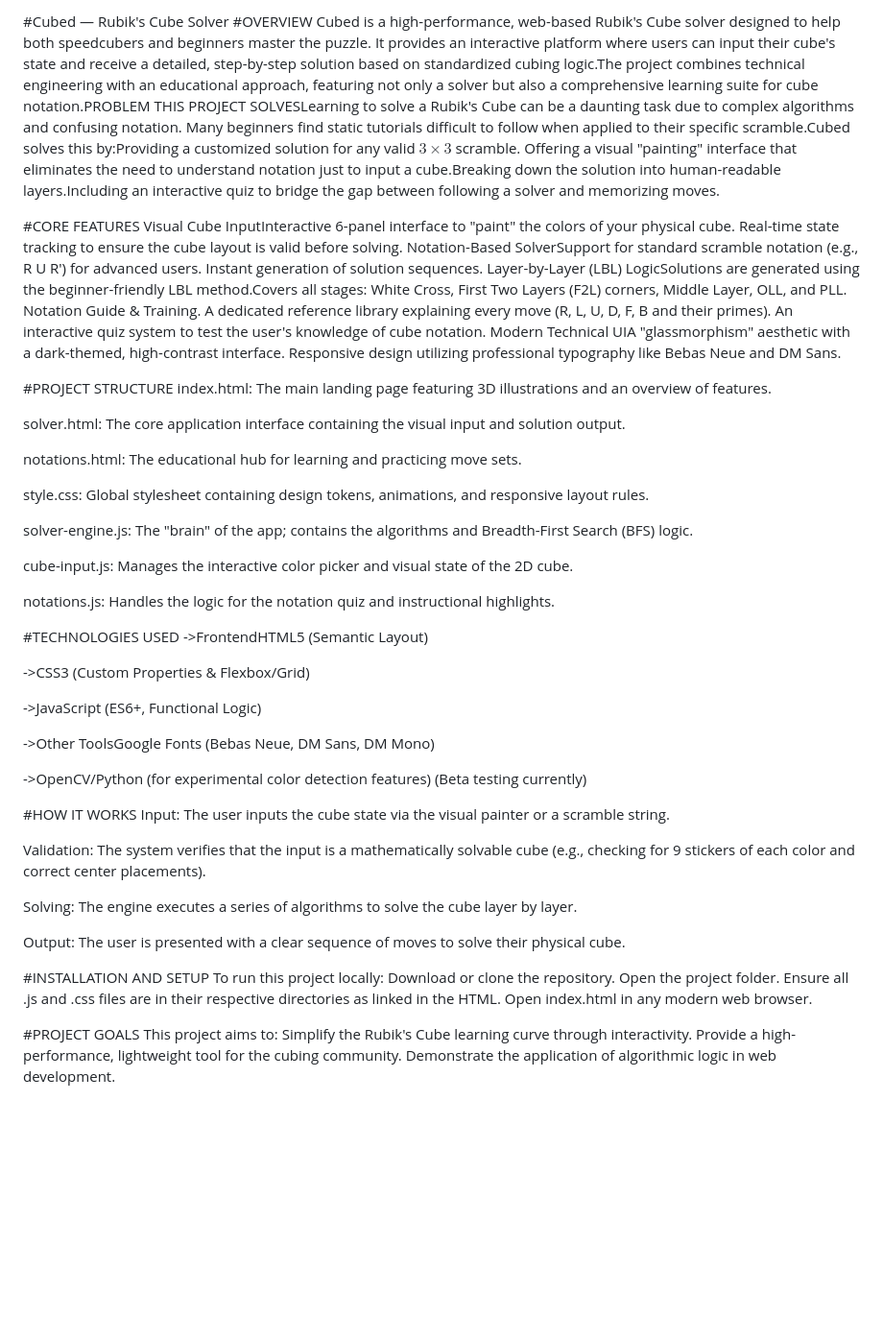
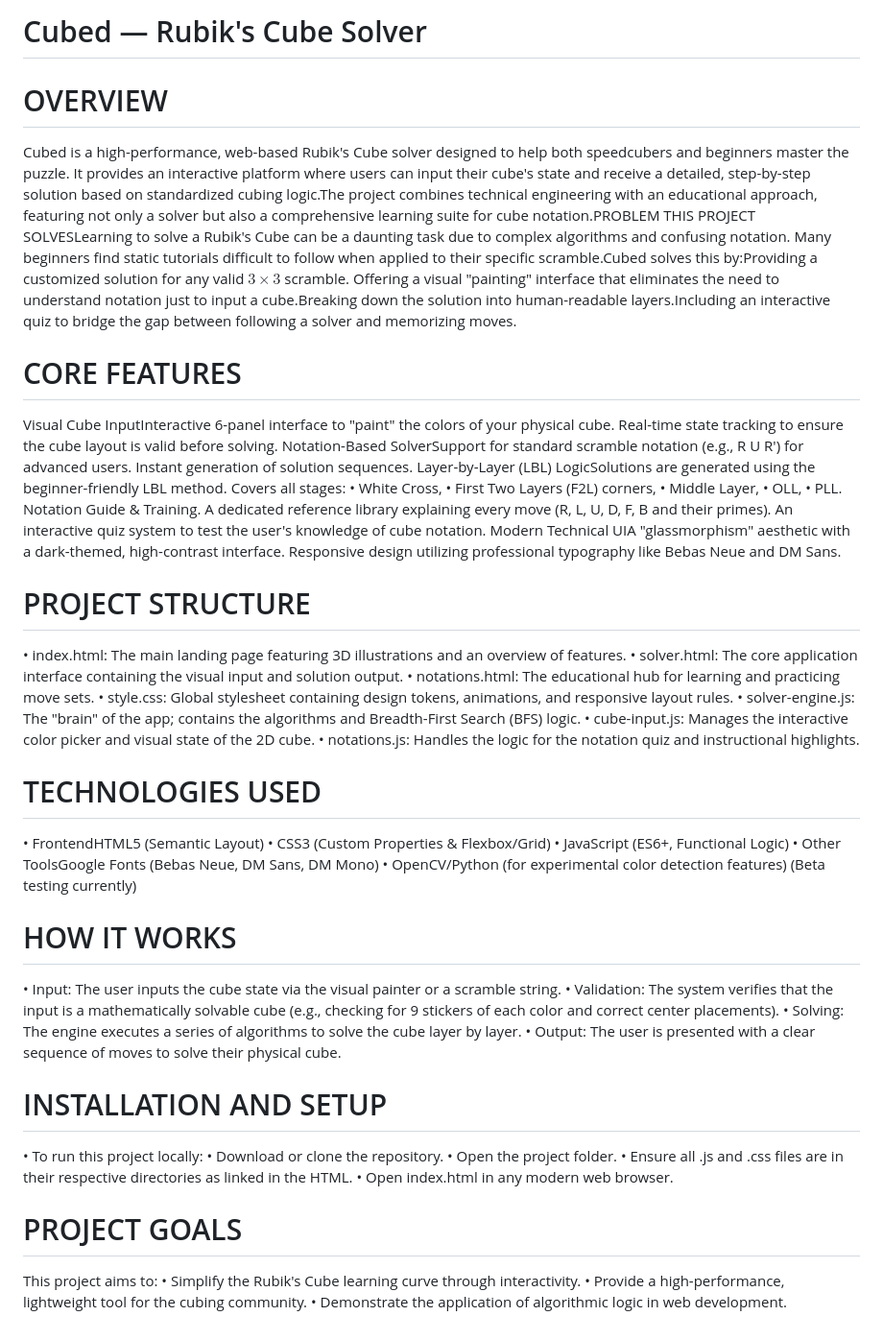
Before and after one commit to AryanShah456/CUBED, a Markdown page: README.md, the part around the change. Shown at 96% size. Drawn GitHub-style; blank space fills up the shorter version.

```diff
--- a/README.md
+++ b/README.md
@@ -1,5 +1,5 @@
-#Cubed — Rubik's Cube Solver
-#OVERVIEW
+# Cubed — Rubik's Cube Solver
+# OVERVIEW
 Cubed is a high-performance, web-based Rubik's Cube solver designed to help both speedcubers and beginners master the puzzle.
 It provides an interactive platform where users can input their cube's state and receive a detailed, step-by-step solution
 based on standardized cubing logic.The project combines technical engineering with an educational approach, featuring not only a
@@ -9,60 +9,53 @@ applied to their specific scramble.Cubed solves this by:Providing a customized s
 Offering a visual "painting" interface that eliminates the need to understand notation just to input a cube.Breaking down the
 solution into human-readable layers.Including an interactive quiz to bridge the gap between following a solver and memorizing moves.
 
-#CORE FEATURES
+# CORE FEATURES
 Visual Cube InputInteractive 6-panel interface to "paint" the colors of your physical cube. Real-time state tracking to ensure the cube
 layout is valid before solving. Notation-Based SolverSupport for standard scramble notation (e.g., R U R') for advanced users. Instant
-generation of solution sequences. Layer-by-Layer (LBL) LogicSolutions are generated using the beginner-friendly LBL method.Covers all stages:
-White Cross, First Two Layers (F2L) corners, Middle Layer, OLL, and PLL. Notation Guide & Training. A dedicated reference library explaining
+generation of solution sequences. Layer-by-Layer (LBL) LogicSolutions are generated using the beginner-friendly LBL method.
+Covers all stages:
+• White Cross,
+• First Two Layers (F2L) corners,
+• Middle Layer,
+• OLL,
+• PLL.
+Notation Guide & Training. A dedicated reference library explaining
 every move (R, L, U, D, F, B and their primes). An interactive quiz system to test the user's knowledge of cube notation. Modern Technical UIA
 "glassmorphism" aesthetic with a dark-themed, high-contrast interface. Responsive design utilizing professional typography like Bebas Neue and
 DM Sans.
 
-#PROJECT STRUCTURE
-index.html: The main landing page featuring 3D illustrations and an overview of features.
-
-solver.html: The core application interface containing the visual input and solution output.
-
-notations.html: The educational hub for learning and practicing move sets.
-
-style.css: Global stylesheet containing design tokens, animations, and responsive layout rules.
-
-solver-engine.js: The "brain" of the app; contains the algorithms and Breadth-First Search (BFS) logic.
-
-cube-input.js: Manages the interactive color picker and visual state of the 2D cube.
-
-notations.js: Handles the logic for the notation quiz and instructional highlights.
+# PROJECT STRUCTURE
+• index.html: The main landing page featuring 3D illustrations and an overview of features.
+• solver.html: The core application interface containing the visual input and solution output.
+• notations.html: The educational hub for learning and practicing move sets.
+• style.css: Global stylesheet containing design tokens, animations, and responsive layout rules.
+• solver-engine.js: The "brain" of the app; contains the algorithms and Breadth-First Search (BFS) logic.
+• cube-input.js: Manages the interactive color picker and visual state of the 2D cube.
+• notations.js: Handles the logic for the notation quiz and instructional highlights.
 
 
-#TECHNOLOGIES USED
-->FrontendHTML5 (Semantic Layout)
+# TECHNOLOGIES USED
+• FrontendHTML5 (Semantic Layout)
+• CSS3 (Custom Properties & Flexbox/Grid)
+• JavaScript (ES6+, Functional Logic)
+• Other ToolsGoogle Fonts (Bebas Neue, DM Sans, DM Mono)
+• OpenCV/Python (for experimental color detection features) (Beta testing currently)
 
-->CSS3 (Custom Properties & Flexbox/Grid)
+# HOW IT WORKS
+• Input: The user inputs the cube state via the visual painter or a scramble string.
+• Validation: The system verifies that the input is a mathematically solvable cube (e.g., checking for 9 stickers of each color and correct center placements).
+• Solving: The engine executes a series of algorithms to solve the cube layer by layer.
+• Output: The user is presented with a clear sequence of moves to solve their physical cube.
 
-->JavaScript (ES6+, Functional Logic)
+# INSTALLATION AND SETUP
+• To run this project locally:
+• Download or clone the repository.
+• Open the project folder.
+• Ensure all .js and .css files are in their respective directories as linked in the HTML.
+• Open index.html in any modern web browser.
 
-->Other ToolsGoogle Fonts (Bebas Neue, DM Sans, DM Mono)
-
-->OpenCV/Python (for experimental color detection features) (Beta testing currently)
-
-#HOW IT WORKS
-Input: The user inputs the cube state via the visual painter or a scramble string.
-
-Validation: The system verifies that the input is a mathematically solvable cube (e.g., checking for 9 stickers of each color and correct center placements).
-
-Solving: The engine executes a series of algorithms to solve the cube layer by layer.
-
-Output: The user is presented with a clear sequence of moves to solve their physical cube.
-
-#INSTALLATION AND SETUP
-To run this project locally:
-Download or clone the repository.
-Open the project folder.
-Ensure all .js and .css files are in their respective directories as linked in the HTML.
-Open index.html in any modern web browser.
-
-#PROJECT GOALS
+# PROJECT GOALS
 This project aims to:
-Simplify the Rubik's Cube learning curve through interactivity.
-Provide a high-performance, lightweight tool for the cubing community.
-Demonstrate the application of algorithmic logic in web development.
+• Simplify the Rubik's Cube learning curve through interactivity.
+• Provide a high-performance, lightweight tool for the cubing community.
+• Demonstrate the application of algorithmic logic in web development.
```
